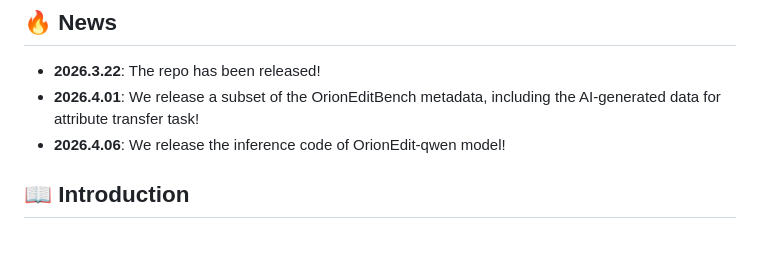
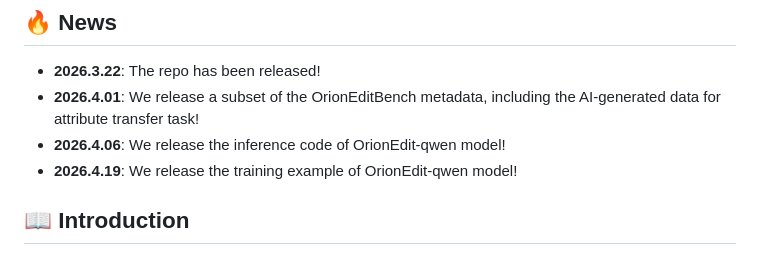
Before and after one commit to cityuhkai/OrionEdit, a Markdown page: README.md, the part around the change. Rendered like a GitHub page.

Commit message:
upload training code of OrionEdit.

```diff
--- a/README.md
+++ b/README.md
@@ -29,7 +29,7 @@
 - **2026.3.22**: The repo has been released!
 - **2026.4.01**: We release a subset of the OrionEditBench metadata, including the AI-generated data for attribute transfer task!
 - **2026.4.06**: We release the inference code of OrionEdit-qwen model!
-
+- **2026.4.19**: We release the training example of OrionEdit-qwen model!
 
 
 ## 📖 Introduction
```
